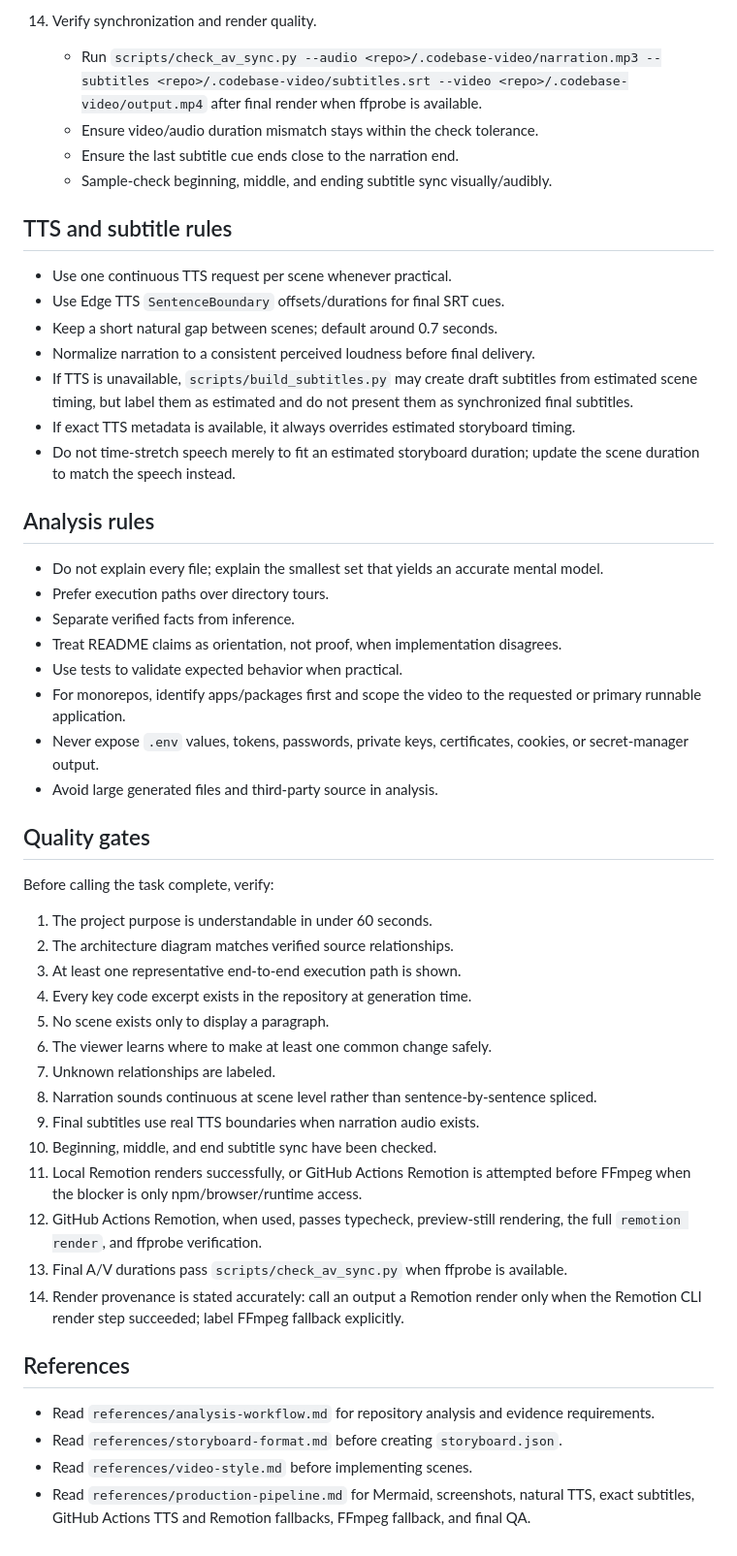
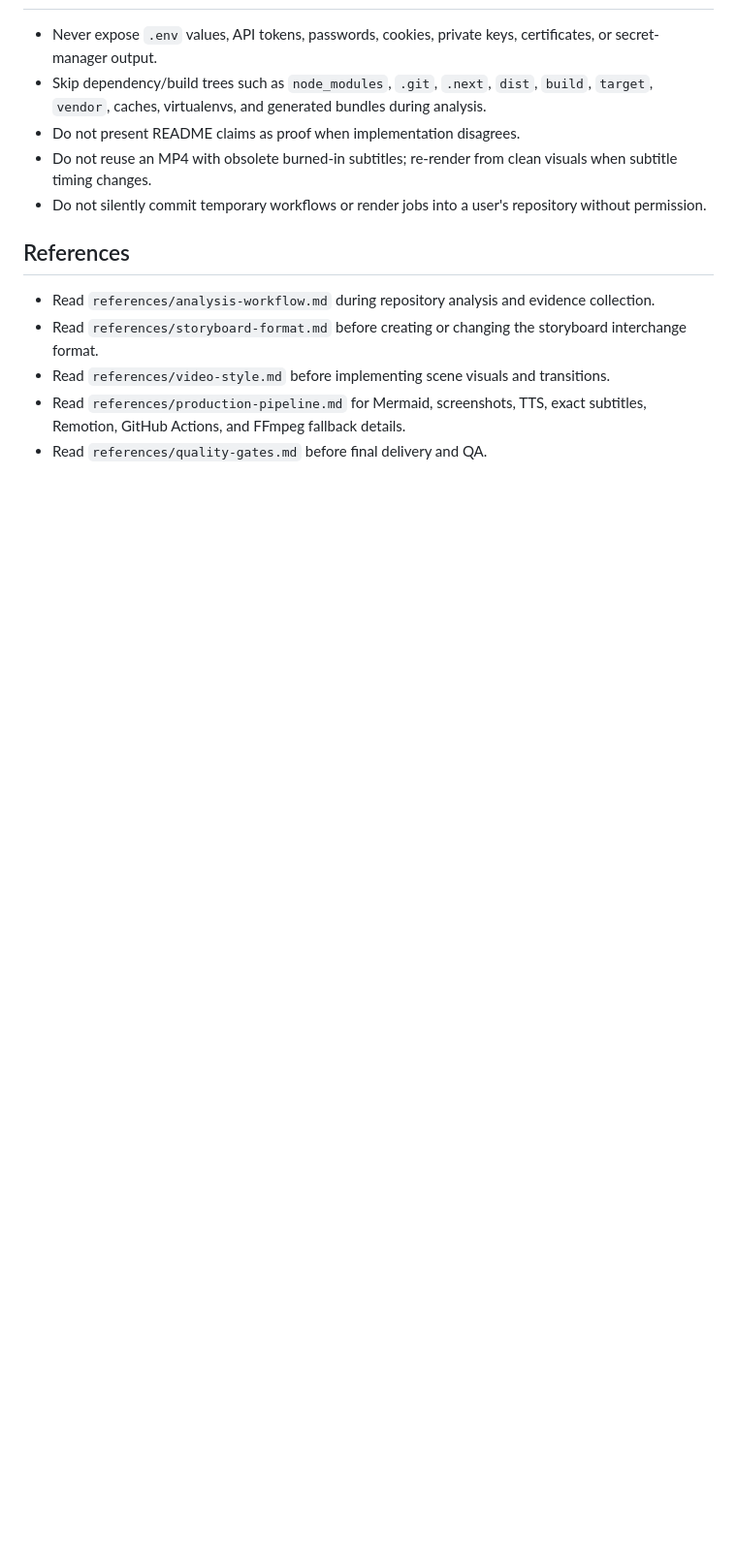
Before and after one commit to ythc/codebase-video-explainer, a Markdown page: SKILL.md, the part around one of its changes. Shown at 97% size. Drawn GitHub-style; blank space fills up the shorter version.

```diff
--- a/SKILL.md
+++ b/SKILL.md
@@ -117,52 +95,13 @@ Do not modify production application code unless the user explicitly asks. Keep
-14. Verify synchronization and render quality.
-    - Run `scripts/check_av_sync.py --audio <repo>/.codebase-video/narration.mp3 --subtitles <repo>/.codebase-video/subtitles.srt --video <repo>/.codebase-video/output.mp4` after final render when ffprobe is available.
-    - Ensure video/audio duration mismatch stays within the check tolerance.
-    - Ensure the last subtitle cue ends close to the narration end.
-    - Sample-check beginning, middle, and ending subtitle sync visually/audibly.
-
-## TTS and subtitle rules
-
-- Use one continuous TTS request per scene whenever practical.
-- Use Edge TTS `SentenceBoundary` offsets/durations for final SRT cues.
-- Keep a short natural gap between scenes; default around 0.7 seconds.
-- Normalize narration to a consistent perceived loudness before final delivery.
-- If TTS is unavailable, `scripts/build_subtitles.py` may create draft subtitles from estimated scene timing, but label them as estimated and do not present them as synchronized final subtitles.
-- If exact TTS metadata is available, it always overrides estimated storyboard timing.
-- Do not time-stretch speech merely to fit an estimated storyboard duration; update the scene duration to match the speech instead.
-
-## Analysis rules
-
-- Do not explain every file; explain the smallest set that yields an accurate mental model.
-- Prefer execution paths over directory tours.
-- Separate verified facts from inference.
-- Treat README claims as orientation, not proof, when implementation disagrees.
-- Use tests to validate expected behavior when practical.
-- For monorepos, identify apps/packages first and scope the video to the requested or primary runnable application.
-- Never expose `.env` values, tokens, passwords, private keys, certificates, cookies, or secret-manager output.
-- Avoid large generated files and third-party source in analysis.
-
-## Quality gates
-
-Before calling the task complete, verify:
-
-1. The project purpose is understandable in under 60 seconds.
-2. The architecture diagram matches verified source relationships.
-3. At least one representative end-to-end execution path is shown.
-4. Every key code excerpt exists in the repository at generation time.
-5. No scene exists only to display a paragraph.
-6. The viewer learns where to make at least one common change safely.
-7. Unknown relationships are labeled.
-8. Narration sounds continuous at scene level rather than sentence-by-sentence spliced.
-9. Final subtitles use real TTS boundaries when narration audio exists.
-10. Beginning, middle, and end subtitle sync have been checked.
-11. Local Remotion renders successfully, or GitHub Actions Remotion is attempted before FFmpeg when the blocker is only npm/browser/runtime access.
-12. GitHub Actions Remotion, when used, passes typecheck, preview-still rendering, the full `remotion render`, and ffprobe verification.
-13. Final A/V durations pass `scripts/check_av_sync.py` when ffprobe is available.
-14. Render provenance is stated accurately: call an output a Remotion render only when the Remotion CLI render step succeeded; label FFmpeg fallback explicitly.
+- Never expose `.env` values, API tokens, passwords, cookies, private keys, certificates, or secret-manager output.
+- Skip dependency/build trees such as `node_modules`, `.git`, `.next`, `dist`, `build`, `target`, `vendor`, caches, virtualenvs, and generated bundles during analysis.
+- Do not present README claims as proof when implementation disagrees.
+- Do not reuse an MP4 with obsolete burned-in subtitles; re-render from clean visuals when subtitle timing changes.
+- Do not silently commit temporary workflows or render jobs into a user's repository without permission.
 
 ## References
 
-- Read `references/analysis-workflow.md` for repository analysis and evidence requirements.
-- Read `references/storyboard-format.md` before creating `storyboard.json`.
-- Read `references/video-style.md` before implementing scenes.
-- Read `references/production-pipeline.md` for Mermaid, screenshots, natural TTS, exact subtitles, GitHub Actions TTS and Remotion fallbacks, FFmpeg fallback, and final QA.
+- Read `references/analysis-workflow.md` during repository analysis and evidence collection.
+- Read `references/storyboard-format.md` before creating or changing the storyboard interchange format.
+- Read `references/video-style.md` before implementing scene visuals and transitions.
+- Read `references/production-pipeline.md` for Mermaid, screenshots, TTS, exact subtitles, Remotion, GitHub Actions, and FFmpeg fallback details.
+- Read `references/quality-gates.md` before final delivery and QA.
```
Also changed, not shown: other parts of SKILL.md (+81 -103 lines).
